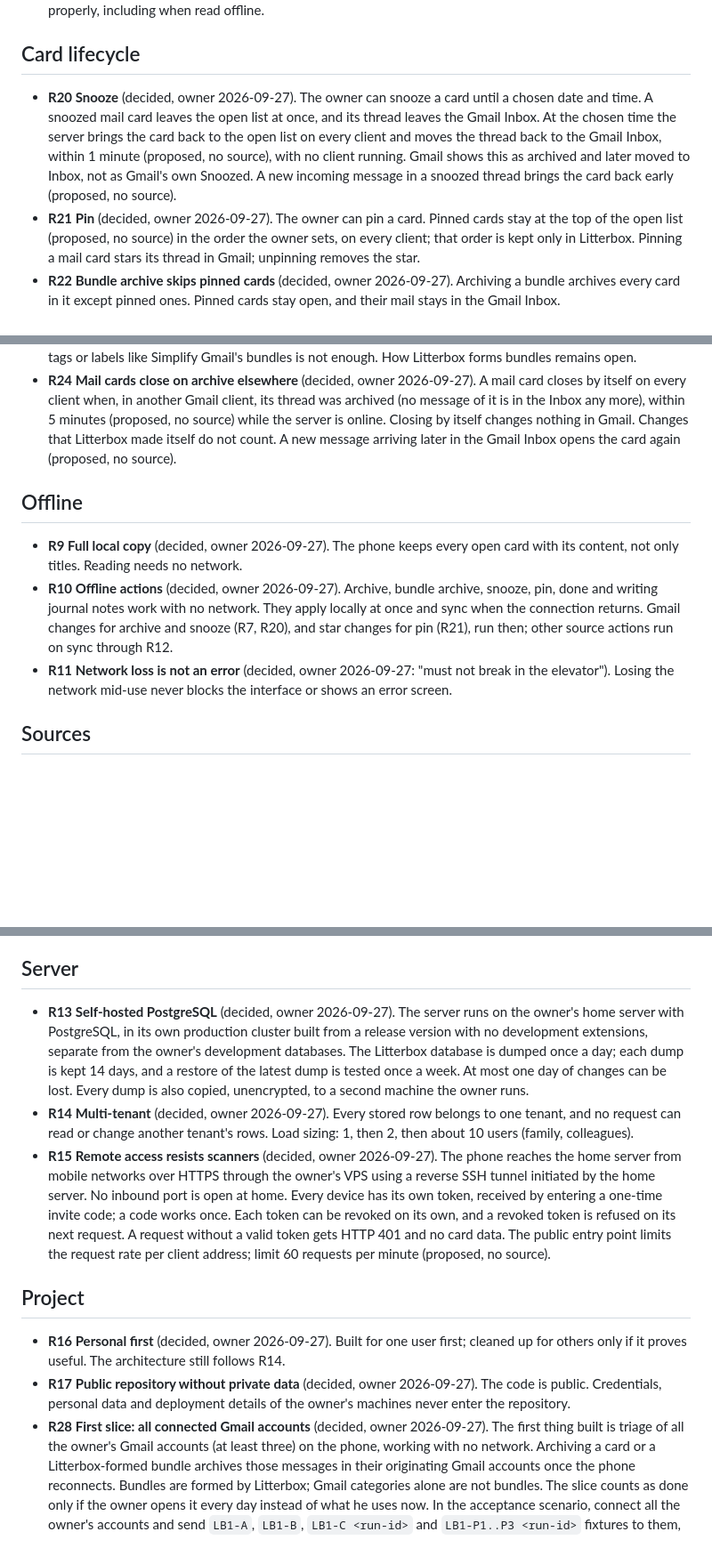
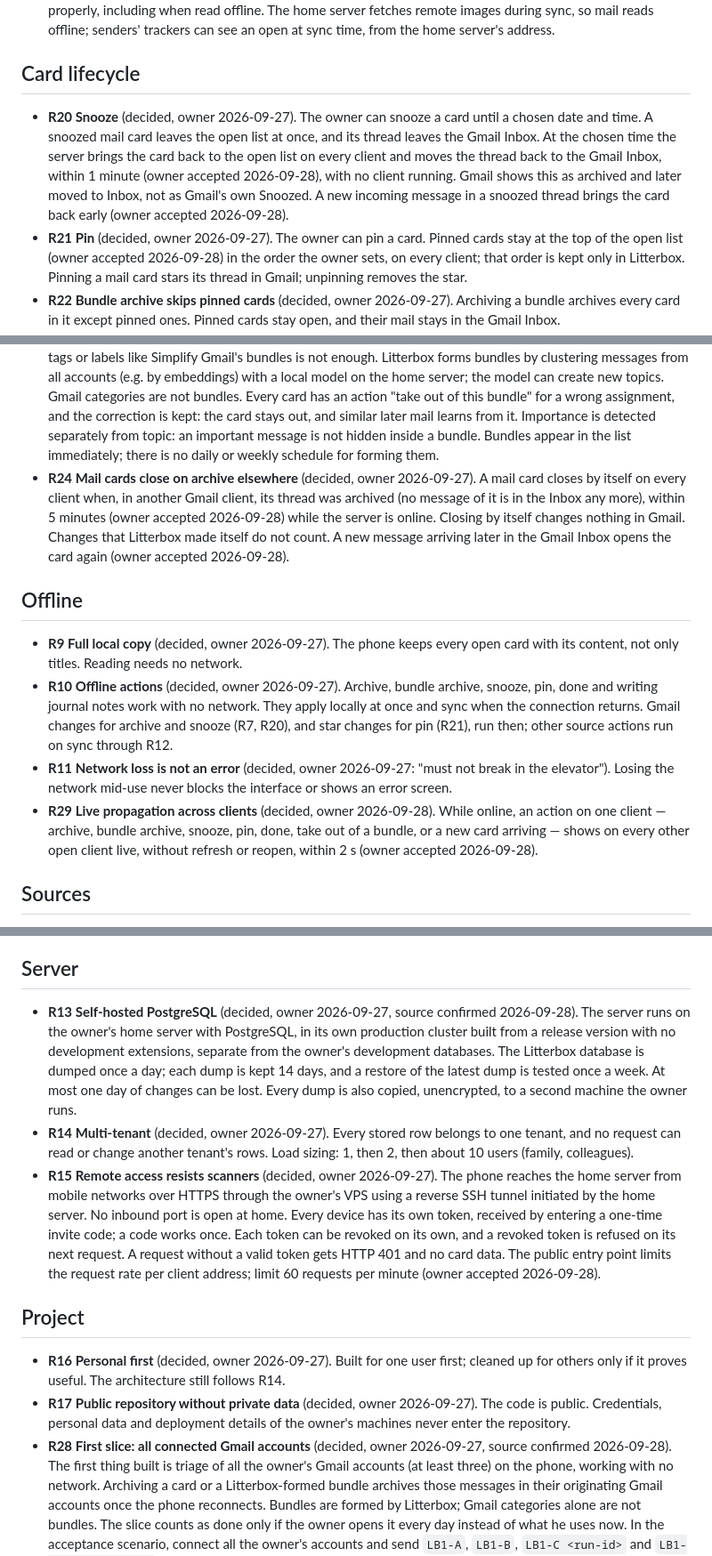
Before and after one commit to Komzpa/litterbox, a Markdown page: REQUIREMENTS.md, 3 parts joined by grey strips. Shown at 89% size. GitHub-like rendering; blank space fills up the shorter version.

Commit message:
requirements: apply grill r2 answers (Q10-Q12)

```diff
--- a/REQUIREMENTS.md
+++ b/REQUIREMENTS.md
@@ -51,4 +51,7 @@ Each requirement is **decided** or **open** and names its source.
   renders its full HTML and images properly, including when read offline.
+  The home server fetches remote images during sync, so mail reads offline;
+  senders' trackers can see an open at sync time, from the home server's
+  address.
 
 ## Card lifecycle
 
@@ -56,12 +59,12 @@ Each requirement is **decided** or **open** and names its source.
   until a chosen date and time. A snoozed mail card leaves the open list at
   once, and its thread leaves the Gmail Inbox. At the chosen time the server
   brings the card back to the open list on every client and moves the thread
-  back to the Gmail Inbox, within 1 minute (proposed, no source), with no
+  back to the Gmail Inbox, within 1 minute (owner accepted 2026-09-28), with no
   client running. Gmail shows this as archived and later moved to Inbox, not
   as Gmail's own Snoozed. A new incoming message in a snoozed thread brings
-  the card back early (proposed, no source).
+  the card back early (owner accepted 2026-09-28).
 - **R21 Pin** (decided, owner 2026-09-27). The owner can pin a card. Pinned
-  cards stay at the top of the open list (proposed, no source) in the order
+  cards stay at the top of the open list (owner accepted 2026-09-28) in the order
   the owner sets, on every client; that order is kept only in Litterbox.
   Pinning a mail card stars its thread in Gmail; unpinning removes the star.
 - **R22 Bundle archive skips pinned cards** (decided, owner 2026-09-27).
@@ -71,12 +74,19 @@ Each requirement is **decided** or **open** and names its source.
   forms bundles from the start; using tags or labels like Simplify Gmail's
-  bundles is not enough. How Litterbox forms bundles remains open.
+  bundles is not enough. Litterbox forms bundles by clustering messages from
+  all accounts (e.g. by embeddings) with a local model on the home server;
+  the model can create new topics. Gmail categories are not bundles. Every
+  card has an action "take out of this bundle" for a wrong assignment, and
+  the correction is kept: the card stays out, and similar later mail learns
+  from it. Importance is detected separately from topic: an important
+  message is not hidden inside a bundle. Bundles appear in the list
+  immediately; there is no daily or weekly schedule for forming them.
 - **R24 Mail cards close on archive elsewhere** (decided, owner 2026-09-27).
   A mail card closes by itself on every client when, in another Gmail client,
   its thread was archived (no message of it is in the Inbox any more), within
-  5 minutes (proposed, no source) while the server is online. Closing by
+  5 minutes (owner accepted 2026-09-28) while the server is online. Closing by
   itself changes nothing in Gmail. Changes that Litterbox made itself do not
   count. A new message arriving later in the Gmail Inbox opens the card again
-  (proposed, no source).
+  (owner accepted 2026-09-28).
 
 ## Offline
 
@@ -90,6 +100,11 @@ Each requirement is **decided** or **open** and names its source.
 - **R11 Network loss is not an error** (decided, owner 2026-09-27: "must not
   break in the elevator"). Losing the network mid-use never blocks the
   interface or shows an error screen.
+- **R29 Live propagation across clients** (decided, owner 2026-09-28).
+  While online, an action on one client — archive, bundle archive, snooze,
+  pin, done, take out of a bundle, or a new card arriving — shows on every
+  other open client live, without refresh or reopen, within 2 s (owner
+  accepted 2026-09-28).
 
 ## Sources
 
@@ -122,7 +137,7 @@ Each requirement is **decided** or **open** and names its source.
 
 ## Server
 
-- **R13 Self-hosted PostgreSQL** (decided, owner 2026-09-27). The server runs
+- **R13 Self-hosted PostgreSQL** (decided, owner 2026-09-27, source confirmed 2026-09-28). The server runs
   on the owner's home server with PostgreSQL, in its own production cluster
   built from a release version with no development extensions, separate from
   the owner's development databases. The Litterbox database is dumped once a
@@ -140,7 +155,7 @@ Each requirement is **decided** or **open** and names its source.
   revoked on its own, and a revoked token is refused on its next request. A
   request without a valid token gets HTTP 401 and no card data. The public
   entry point limits the request rate per client address; limit 60 requests
-  per minute (proposed, no source).
+  per minute (owner accepted 2026-09-28).
 
 ## Project
 
@@ -151,7 +166,7 @@ Each requirement is **decided** or **open** and names its source.
   2026-09-27). The code is public. Credentials, personal data and deployment
   details of the owner's machines never enter the repository.
 - **R28 First slice: all connected Gmail accounts** (decided, owner
-  2026-09-27). The first thing built is triage of all the owner's Gmail
+  2026-09-27, source confirmed 2026-09-28). The first thing built is triage of all the owner's Gmail
   accounts (at least three) on the phone, working with no network. Archiving
   a card or a Litterbox-formed bundle archives those messages in their
   originating Gmail accounts once the phone reconnects. Bundles are formed
```
Also changed, not shown: other parts of REQUIREMENTS.md (+5 -5 lines).
